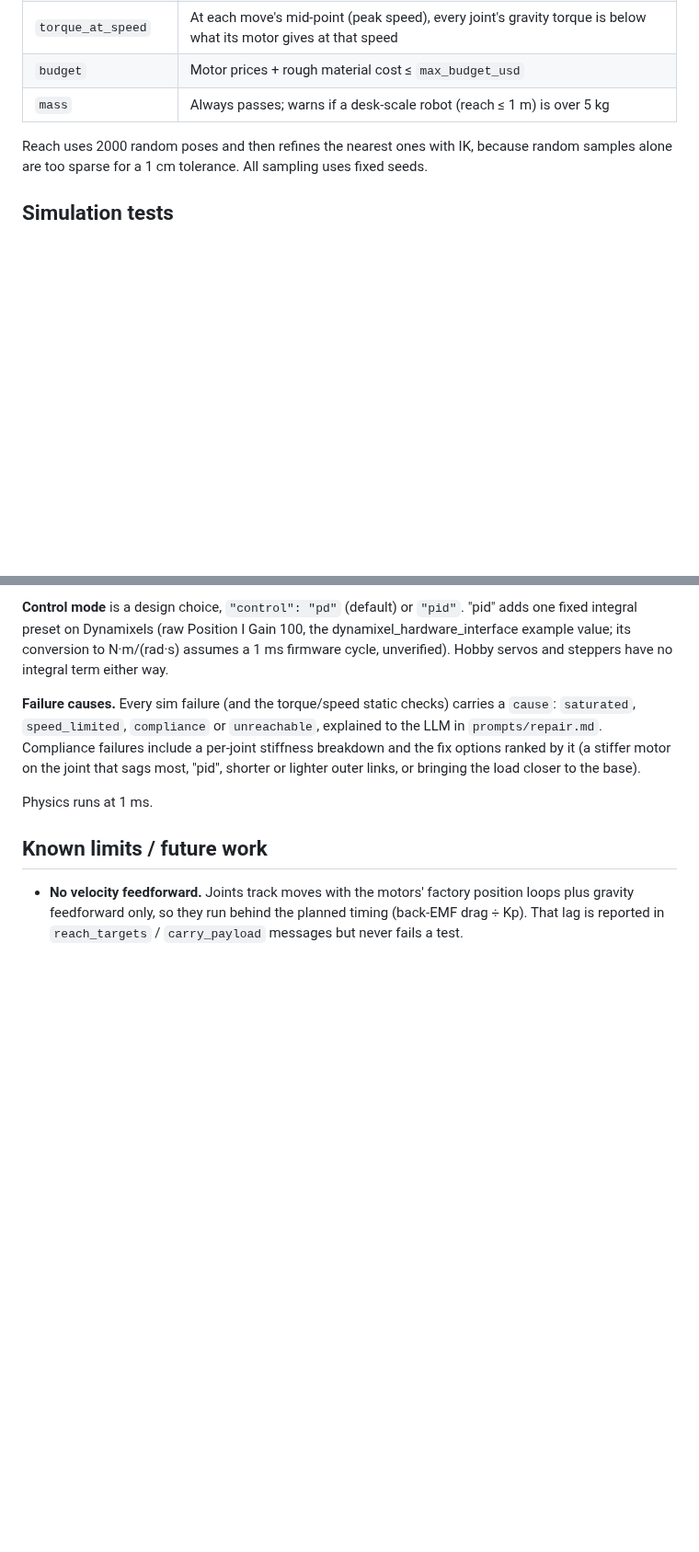
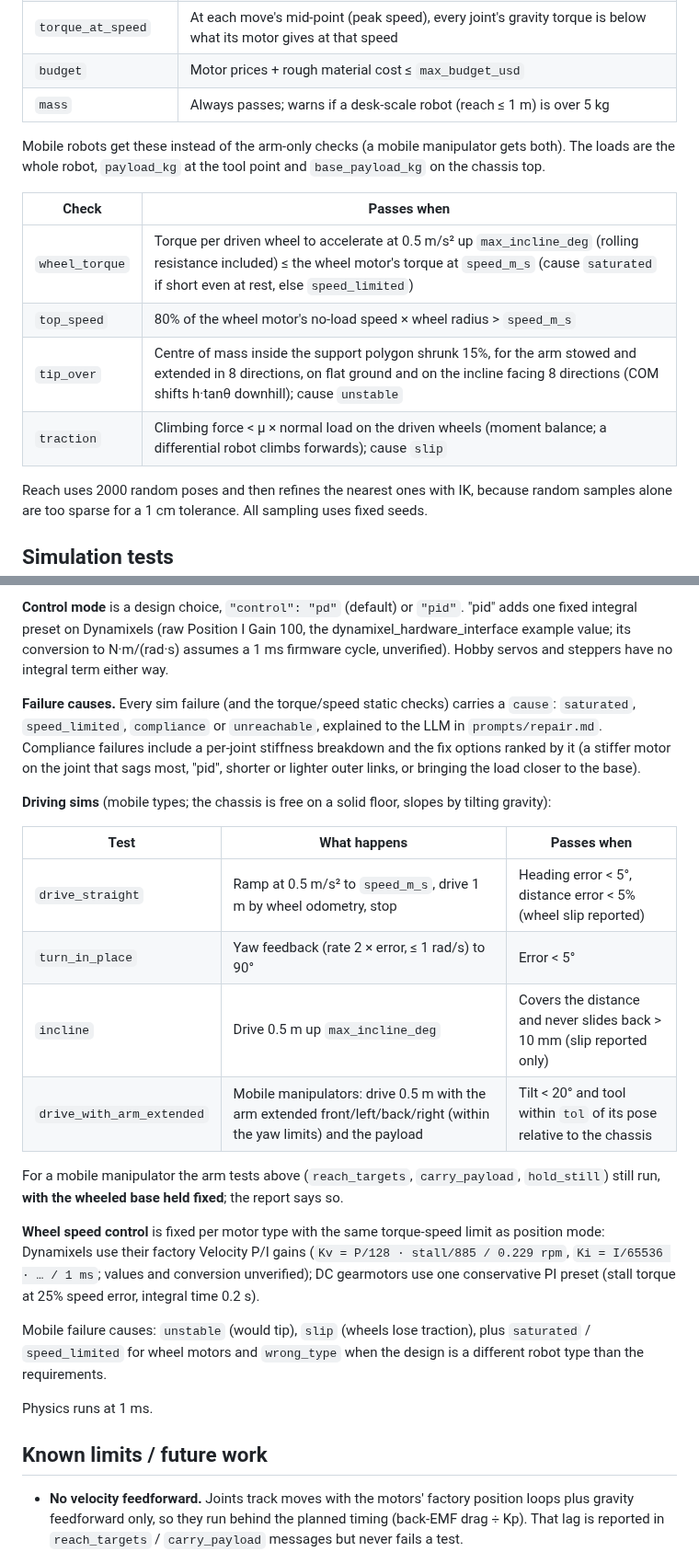
Before and after one commit to rohanyadav2005/taskbot, a Markdown page: README.md, 2 parts joined by grey strips. Shown at 92% size. GitHub-like rendering; blank space fills up the shorter version.

```diff
--- a/README.md
+++ b/README.md
@@ -80,6 +137,16 @@ are sent back to the model and it retries, up to 3 times.
 | `torque_at_speed` | At each move's mid-point (peak speed), every joint's gravity torque is below what its motor gives at that speed |
 | `budget` | Motor prices + rough material cost ≤ `max_budget_usd` |
 | `mass` | Always passes; warns if a desk-scale robot (reach ≤ 1 m) is over 5 kg |
+
+Mobile robots get these instead of the arm-only checks (a mobile manipulator gets both). The
+loads are the whole robot, `payload_kg` at the tool point and `base_payload_kg` on the chassis top.
+
+| Check | Passes when |
+|---|---|
+| `wheel_torque` | Torque per driven wheel to accelerate at 0.5 m/s² up `max_incline_deg` (rolling resistance included) ≤ the wheel motor's torque at `speed_m_s` (cause `saturated` if short even at rest, else `speed_limited`) |
+| `top_speed` | 80% of the wheel motor's no-load speed × wheel radius > `speed_m_s` |
+| `tip_over` | Centre of mass inside the support polygon shrunk 15%, for the arm stowed and extended in 8 directions, on flat ground and on the incline facing 8 directions (COM shifts h·tanθ downhill); cause `unstable` |
+| `traction` | Climbing force < μ × normal load on the driven wheels (moment balance; a differential robot climbs forwards); cause `slip` |
 
 Reach uses 2000 random poses and then refines the nearest ones with IK, because random
 samples alone are too sparse for a 1 cm tolerance. All sampling uses fixed seeds.
@@ -129,6 +196,27 @@ Compliance failures include a per-joint stiffness breakdown and the fix options
 (a stiffer motor on the joint that sags most, "pid", shorter or lighter outer links, or
 bringing the load closer to the base).
 
+**Driving sims** (mobile types; the chassis is free on a solid floor, slopes by tilting gravity):
+
+| Test | What happens | Passes when |
+|---|---|---|
+| `drive_straight` | Ramp at 0.5 m/s² to `speed_m_s`, drive 1 m by wheel odometry, stop | Heading error < 5°, distance error < 5% (wheel slip reported) |
+| `turn_in_place` | Yaw feedback (rate 2 × error, ≤ 1 rad/s) to 90° | Error < 5° |
+| `incline` | Drive 0.5 m up `max_incline_deg` | Covers the distance and never slides back > 10 mm (slip reported only) |
+| `drive_with_arm_extended` | Mobile manipulators: drive 0.5 m with the arm extended front/left/back/right (within the yaw limits) and the payload | Tilt < 20° and tool within `tol` of its pose relative to the chassis |
+
+For a mobile manipulator the arm tests above (`reach_targets`, `carry_payload`, `hold_still`) still
+run, **with the wheeled base held fixed**; the report says so.
+
+**Wheel speed control** is fixed per motor type with the same torque-speed limit as position mode:
+Dynamixels use their factory Velocity P/I gains (`Kv = P/128 · stall/885 / 0.229 rpm`,
+`Ki = I/65536 · … / 1 ms`; values and conversion unverified); DC gearmotors use one conservative PI
+preset (stall torque at 25% speed error, integral time 0.2 s).
+
+Mobile failure causes: `unstable` (would tip), `slip` (wheels lose traction), plus `saturated` /
+`speed_limited` for wheel motors and `wrong_type` when the design is a different robot type
+than the requirements.
+
 Physics runs at 1 ms.
 
 ## Known limits / future work
```
Also changed, not shown: other parts of README.md (+60 -3 lines), docs/app_screenshot.png (added), 8 other files.
